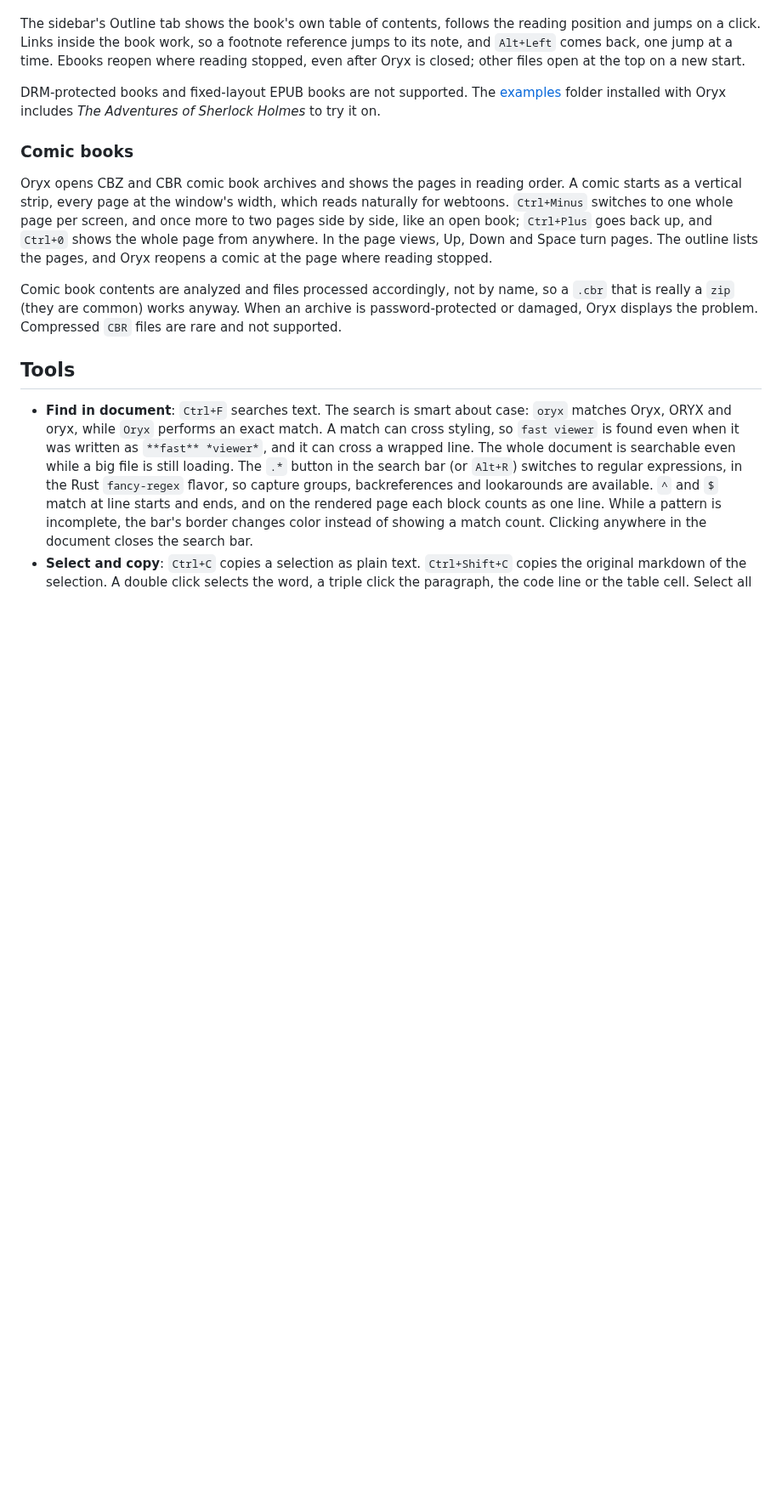
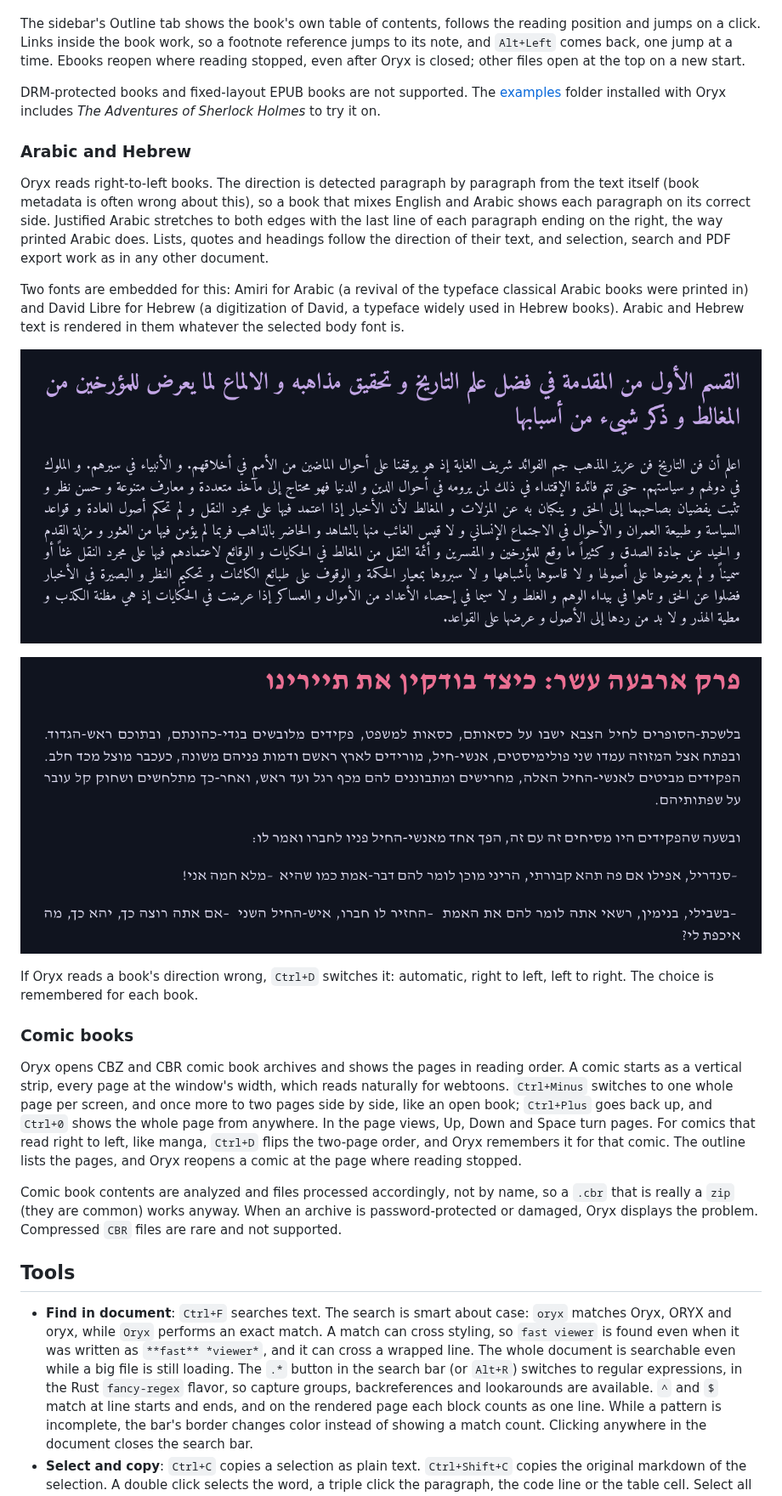
Before and after one commit to wmahfoudh/oryx, a Markdown page: README.md, the part around one of its changes. Shown at 85% size. Rendered like a GitHub page; pictures changed too: screenshots/rtl-ar.png (added), screenshots/rtl-he.png (added); blank space fills up the shorter version.

Commit message:
chore: 0.15.7, Arabic and Hebrew books read right to left

```diff
--- a/README.md
+++ b/README.md
@@ -67,9 +68,25 @@ The sidebar's Outline tab shows the book's own table of contents, follows the re
 
 DRM-protected books and fixed-layout EPUB books are not supported. The [examples](examples/) folder installed with Oryx includes *The Adventures of Sherlock Holmes* to try it on.
 
+### Arabic and Hebrew
+
+Oryx reads right-to-left books. The direction is detected paragraph by paragraph from the text itself (book metadata is often wrong about this), so a book that mixes English and Arabic shows each paragraph on its correct side. Justified Arabic stretches to both edges with the last line of each paragraph ending on the right, the way printed Arabic does. Lists, quotes and headings follow the direction of their text, and selection, search and PDF export work as in any other document.
+
+Two fonts are embedded for this: Amiri for Arabic (a revival of the typeface classical Arabic books were printed in) and David Libre for Hebrew (a digitization of David, a typeface widely used in Hebrew books). Arabic and Hebrew text is rendered in them whatever the selected body font is.
+
+<p align="center">
+  <img src="screenshots/rtl-ar.png" alt="An Arabic book in Oryx">
+</p>
+
+<p align="center">
+  <img src="screenshots/rtl-he.png" alt="A Hebrew book in Oryx">
+</p>
+
+If Oryx reads a book's direction wrong, `Ctrl+D` switches it: automatic, right to left, left to right. The choice is remembered for each book.
+
 ### Comic books
 
-Oryx opens CBZ and CBR comic book archives and shows the pages in reading order. A comic starts as a vertical strip, every page at the window's width, which reads naturally for webtoons. `Ctrl+Minus` switches to one whole page per screen, and once more to two pages side by side, like an open book; `Ctrl+Plus` goes back up, and `Ctrl+0` shows the whole page from anywhere. In the page views, Up, Down and Space turn pages. The outline lists the pages, and Oryx reopens a comic at the page where reading stopped.
+Oryx opens CBZ and CBR comic book archives and shows the pages in reading order. A comic starts as a vertical strip, every page at the window's width, which reads naturally for webtoons. `Ctrl+Minus` switches to one whole page per screen, and once more to two pages side by side, like an open book; `Ctrl+Plus` goes back up, and `Ctrl+0` shows the whole page from anywhere. In the page views, Up, Down and Space turn pages. For comics that read right to left, like manga, `Ctrl+D` flips the two-page order, and Oryx remembers it for that comic. The outline lists the pages, and Oryx reopens a comic at the page where reading stopped.
 
 Comic book contents are analyzed and files processed accordingly, not by name, so a `.cbr` that is really a `zip` (they are common) works anyway. When an archive is password-protected or damaged, Oryx displays the problem. Compressed `CBR` files are rare and not supported.
 
```
Also changed, not shown: other parts of README.md (+7 -3 lines), screenshots/hero-social.png, screenshots/hero.png, 2 other files.
